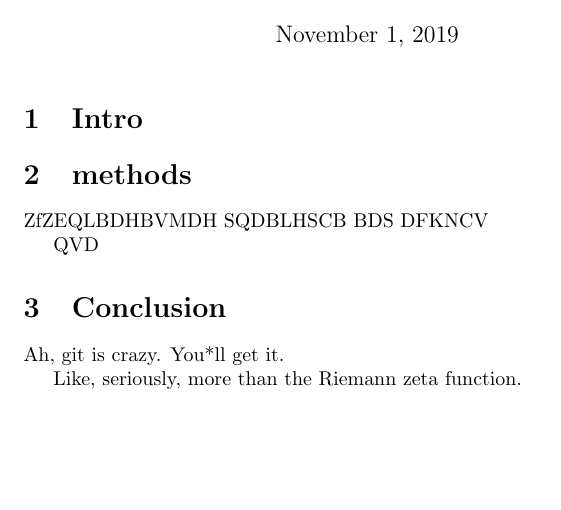
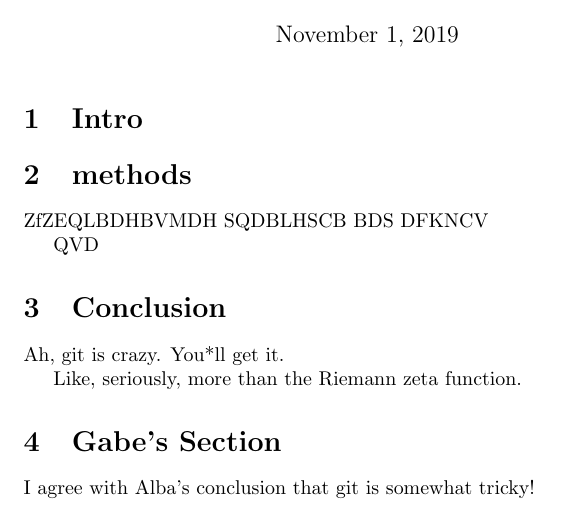
Before and after one commit to albamath/my_new_project, a LaTeX document (project.tex): part of the page, cut so that both start at the same text, the shorter picture padded with empty space. Compiled offline with pdfLaTeX.

Commit message:
Added to Alba's conclusion

```diff
--- a/project.tex
+++ b/project.tex
@@ -16,4 +16,7 @@
 	Ah, git is crazy. You*ll get it.
 
 	Like, seriously, more than the Riemann zeta function.
+
+	\section{Gabe's Section}
+	I agree with Alba's conclusion that git is somewhat tricky!
 \end{document}
```
